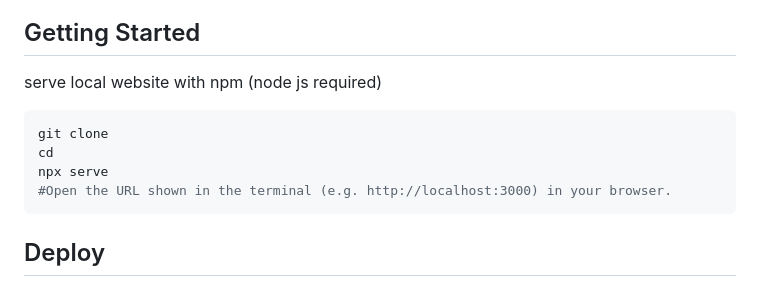
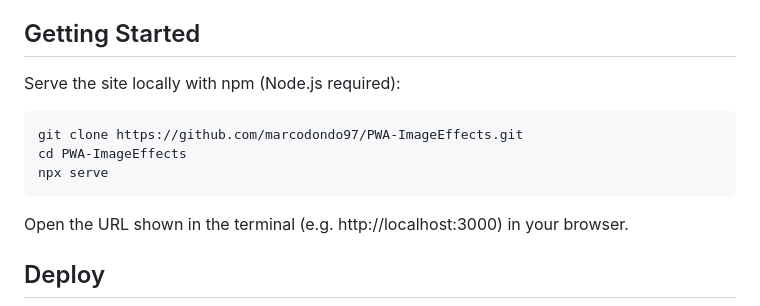
Before and after one commit to marcodondo97/PWA-imageeffects, a Markdown page: README.md, the part around the change. Rendered like a GitHub page.

````diff
--- a/README.md
+++ b/README.md
@@ -11,13 +11,13 @@ Image Effects lets users quickly upload an image, preview it, apply preset visua
 - UX highlights: mobile-first layout, accessible controls, disabled states until image load, reset focus handling
 
 ## Getting Started
-serve local website with npm (node js required)
+Serve the site locally with npm (Node.js required):
 ```bash
-git clone
-cd
+git clone https://github.com/marcodondo97/PWA-ImageEffects.git
+cd PWA-ImageEffects
 npx serve
-#Open the URL shown in the terminal (e.g. http://localhost:3000) in your browser.
 ```
+Open the URL shown in the terminal (e.g. http://localhost:3000) in your browser.
 
 ## Deploy
 
````
